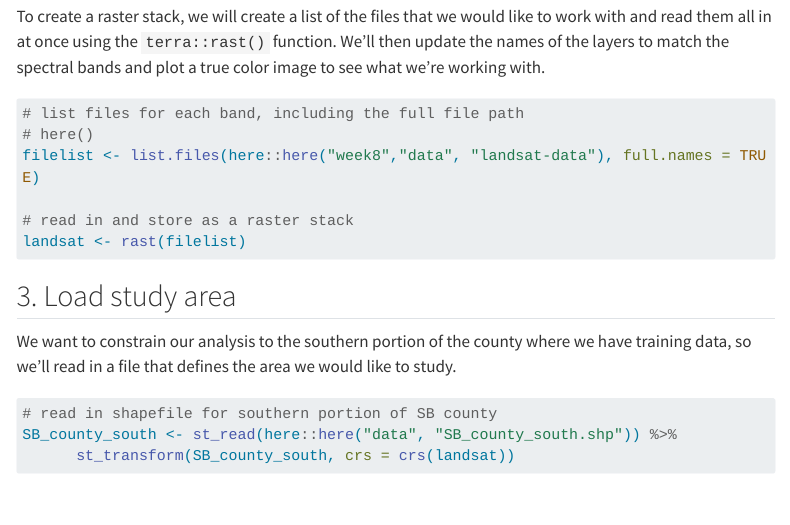
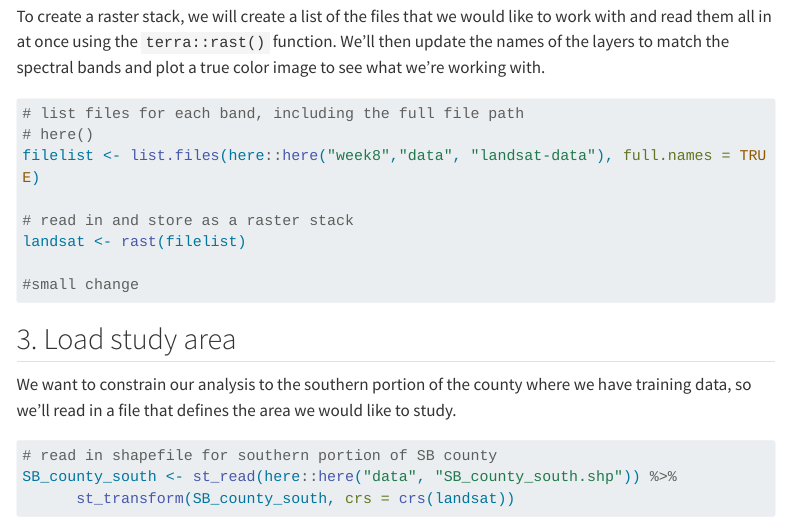
Before and after one commit to marietolteca00/eds223-in-class-labs, a Quarto document (week8/week8.qmd): the page in a window 1100 px wide, from 2420 px down. Rendered offline with R 4.5, knitr and Pandoc in place of Quarto, with nearby package versions; some code elsewhere in the file could not run offline; menus at the side of the page are left out; long lines of code are wrapped.

Commit message:
Checking to see if i am able to push now.

````diff
--- a/week8/week8.qmd
+++ b/week8/week8.qmd
@@ -131,6 +131,7 @@ filelist <- list.files(here::here("week8","data", "landsat-data"), full.names =
 # read in and store as a raster stack
 landsat <- rast(filelist)
 
+#small change
 
 
 ```
````
